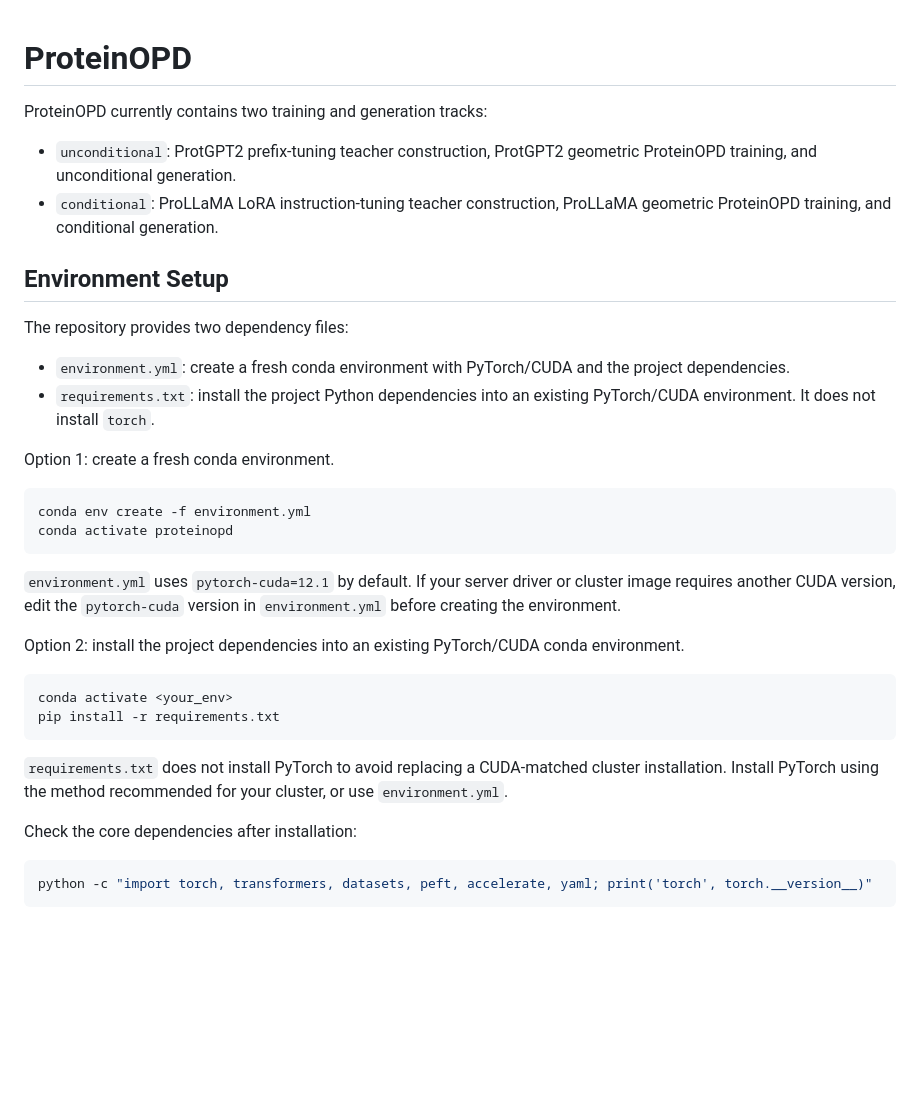
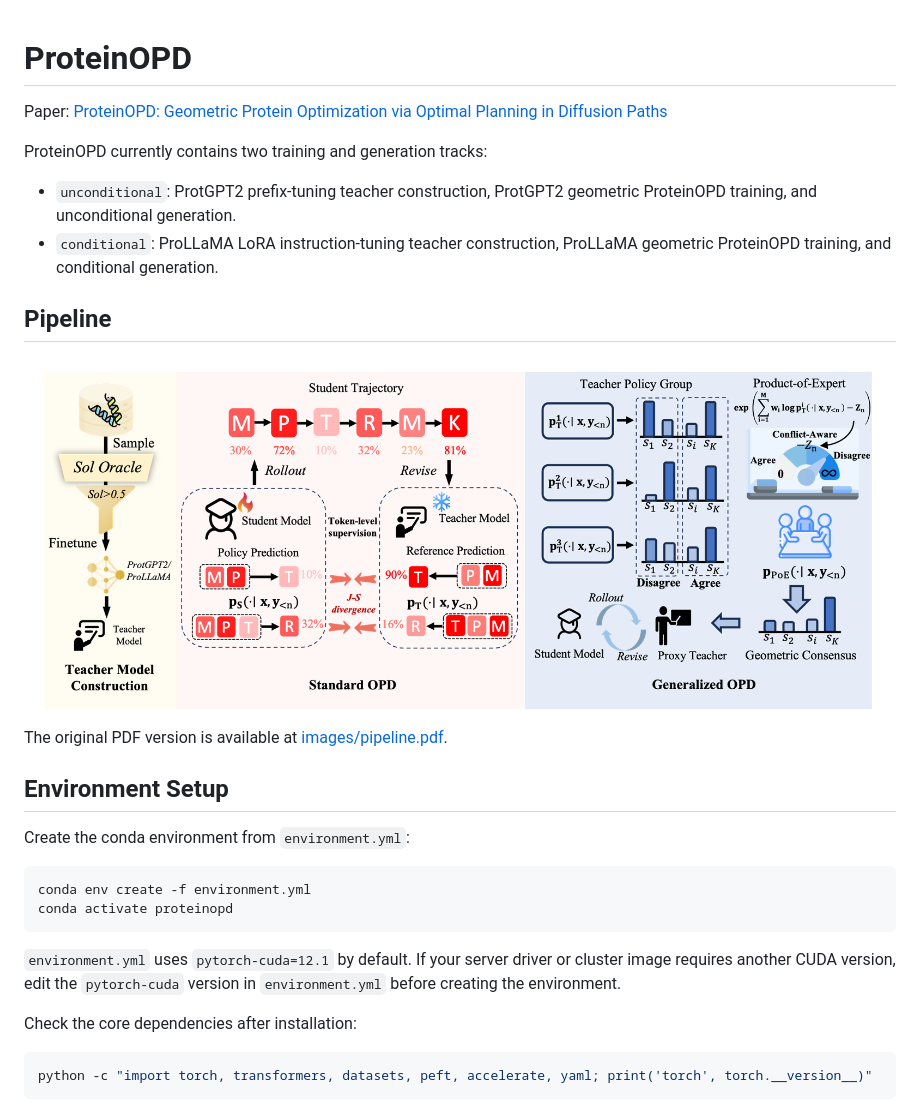
Before and after one commit to THU-AI4S/ProteinOPD, a Markdown page: README.md, the part around the change. Drawn GitHub-style; pictures changed too: images/pipeline.png (added); blank space fills up the shorter version.

````diff
--- a/README.md
+++ b/README.md
@@ -1,18 +1,21 @@
 # ProteinOPD
+
+Paper: [ProteinOPD: Geometric Protein Optimization via Optimal Planning in Diffusion Paths](https://arxiv.org/abs/2605.10189)
 
 ProteinOPD currently contains two training and generation tracks:
 
 - `unconditional`: ProtGPT2 prefix-tuning teacher construction, ProtGPT2 geometric ProteinOPD training, and unconditional generation.
 - `conditional`: ProLLaMA LoRA instruction-tuning teacher construction, ProLLaMA geometric ProteinOPD training, and conditional generation.
 
+## Pipeline
+
+![ProteinOPD pipeline](images/pipeline.png)
+
+The original PDF version is available at [images/pipeline.pdf](images/pipeline.pdf).
+
 ## Environment Setup
 
-The repository provides two dependency files:
-
-- `environment.yml`: create a fresh conda environment with PyTorch/CUDA and the project dependencies.
-- `requirements.txt`: install the project Python dependencies into an existing PyTorch/CUDA environment. It does not install `torch`.
-
-Option 1: create a fresh conda environment.
+Create the conda environment from `environment.yml`:
 
 ```bash
 conda env create -f environment.yml
@@ -20,15 +23,6 @@ conda activate proteinopd
 ```
 
 `environment.yml` uses `pytorch-cuda=12.1` by default. If your server driver or cluster image requires another CUDA version, edit the `pytorch-cuda` version in `environment.yml` before creating the environment.
-
-Option 2: install the project dependencies into an existing PyTorch/CUDA conda environment.
-
-```bash
-conda activate <your_env>
-pip install -r requirements.txt
-```
-
-`requirements.txt` does not install PyTorch to avoid replacing a CUDA-matched cluster installation. Install PyTorch using the method recommended for your cluster, or use `environment.yml`.
 
 Check the core dependencies after installation:
 
````
